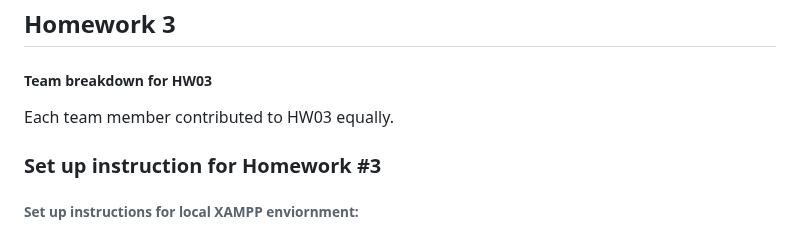
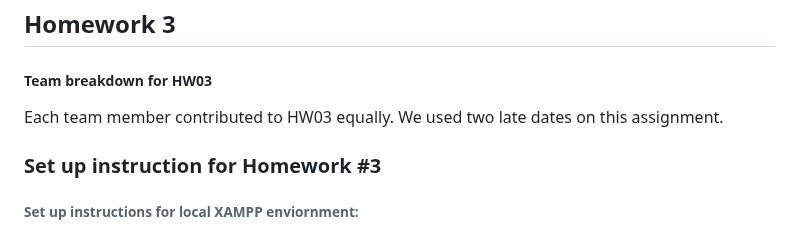
Before and after one commit to tessleptrue/wesshacks, a Markdown page: README.md, the part around the change. Rendered like a GitHub page.

```diff
--- a/README.md
+++ b/README.md
@@ -13,7 +13,7 @@ Parts of this project were developed with assistance from Claude, an AI assistan
 
 ##### Team breakdown for HW03
 
-Each team member contributed to HW03 equally.
+Each team member contributed to HW03 equally. We used two late dates on this assignment.
 
 ### Set up instruction for Homework #3
 
```
